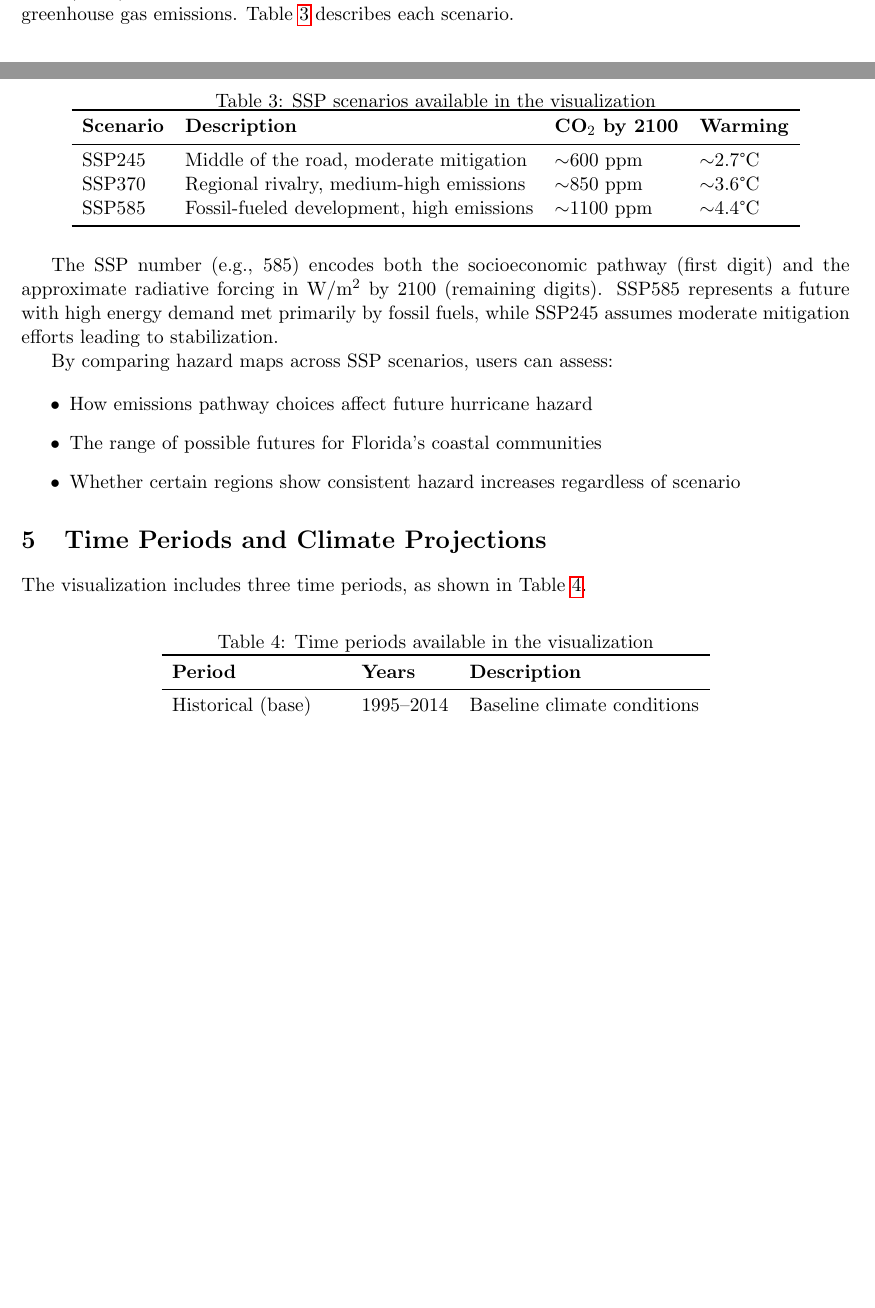
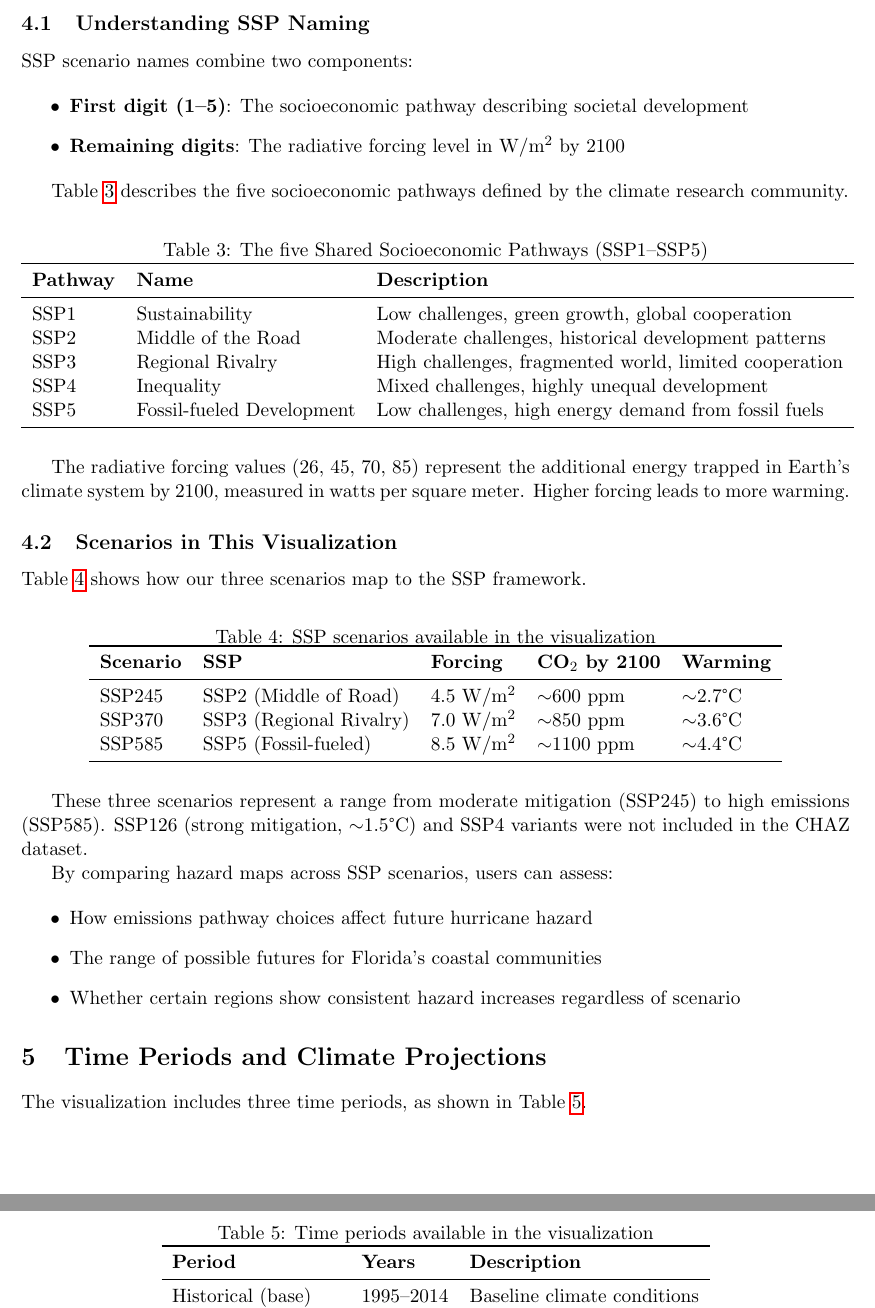
Before and after one commit to metaphorz/CHAZHazard, a LaTeX paper (map/docs/chaz_map_report.tex): two parts of pages 4 and 5 of 12 before the commit and two parts of pages 5 and 6 of 13 after it, joined at a grey line, cut at the place of the change, the shorter picture padded with empty space. Compiled offline with pdfLaTeX.

Commit message:
Add comprehensive SSP naming explanation with pathway table
- Add table explaining all five SSP pathways (SSP1-SSP5)
- Explain radiative forcing component of SSP naming
- Show how SSP245, SSP370, SSP585 map to the framework
- Note that SSP126 and SSP4 variants not in CHAZ dataset

Co-Authored-By: Paul Fishwick and Claude Code <noreply@anthropic.com>

```diff
--- a/map/docs/chaz_map_report.tex
+++ b/map/docs/chaz_map_report.tex
@@ -168,24 +168,58 @@ Different climate models make different assumptions about physical processes, le
 
 \section{Future Emissions Scenarios (SSP)}
 
-The visualization allows users to explore hurricane hazard under three Shared Socioeconomic Pathways (SSPs), which represent different assumptions about future socioeconomic development and greenhouse gas emissions. Table~\ref{tab:ssp} describes each scenario.
+The visualization allows users to explore hurricane hazard under three Shared Socioeconomic Pathways (SSPs), which represent different assumptions about future socioeconomic development and greenhouse gas emissions.
+
+\subsection{Understanding SSP Naming}
+
+SSP scenario names combine two components:
+
+\begin{itemize}
+    \item \textbf{First digit (1--5)}: The socioeconomic pathway describing societal development
+    \item \textbf{Remaining digits}: The radiative forcing level in W/m$^2$ by 2100
+\end{itemize}
+
+Table~\ref{tab:ssp_pathways} describes the five socioeconomic pathways defined by the climate research community.
+
+\begin{table}[H]
+\centering
+\caption{The five Shared Socioeconomic Pathways (SSP1--SSP5)}
+\label{tab:ssp_pathways}
+\begin{tabular}{lll}
+\toprule
+\textbf{Pathway} & \textbf{Name} & \textbf{Description} \\
+\midrule
+SSP1 & Sustainability & Low challenges, green growth, global cooperation \\
+SSP2 & Middle of the Road & Moderate challenges, historical development patterns \\
+SSP3 & Regional Rivalry & High challenges, fragmented world, limited cooperation \\
+SSP4 & Inequality & Mixed challenges, highly unequal development \\
+SSP5 & Fossil-fueled Development & Low challenges, high energy demand from fossil fuels \\
+\bottomrule
+\end{tabular}
+\end{table}
+
+The radiative forcing values (26, 45, 70, 85) represent the additional energy trapped in Earth's climate system by 2100, measured in watts per square meter. Higher forcing leads to more warming.
+
+\subsection{Scenarios in This Visualization}
+
+Table~\ref{tab:ssp} shows how our three scenarios map to the SSP framework.
 
 \begin{table}[H]
 \centering
 \caption{SSP scenarios available in the visualization}
 \label{tab:ssp}
-\begin{tabular}{llll}
+\begin{tabular}{lllll}
 \toprule
-\textbf{Scenario} & \textbf{Description} & \textbf{CO$_2$ by 2100} & \textbf{Warming} \\
+\textbf{Scenario} & \textbf{SSP} & \textbf{Forcing} & \textbf{CO$_2$ by 2100} & \textbf{Warming} \\
 \midrule
-SSP245 & Middle of the road, moderate mitigation & $\sim$600 ppm & $\sim$2.7°C \\
-SSP370 & Regional rivalry, medium-high emissions & $\sim$850 ppm & $\sim$3.6°C \\
-SSP585 & Fossil-fueled development, high emissions & $\sim$1100 ppm & $\sim$4.4°C \\
+SSP245 & SSP2 (Middle of Road) & 4.5 W/m$^2$ & $\sim$600 ppm & $\sim$2.7°C \\
+SSP370 & SSP3 (Regional Rivalry) & 7.0 W/m$^2$ & $\sim$850 ppm & $\sim$3.6°C \\
+SSP585 & SSP5 (Fossil-fueled) & 8.5 W/m$^2$ & $\sim$1100 ppm & $\sim$4.4°C \\
 \bottomrule
 \end{tabular}
 \end{table}
 
-The SSP number (e.g., 585) encodes both the socioeconomic pathway (first digit) and the approximate radiative forcing in W/m$^2$ by 2100 (remaining digits). SSP585 represents a future with high energy demand met primarily by fossil fuels, while SSP245 assumes moderate mitigation efforts leading to stabilization.
+These three scenarios represent a range from moderate mitigation (SSP245) to high emissions (SSP585). SSP126 (strong mitigation, $\sim$1.5°C) and SSP4 variants were not included in the CHAZ dataset.
 
 By comparing hazard maps across SSP scenarios, users can assess:
 
```
Also changed, not shown: map/docs/chaz_map_report.pdf.
